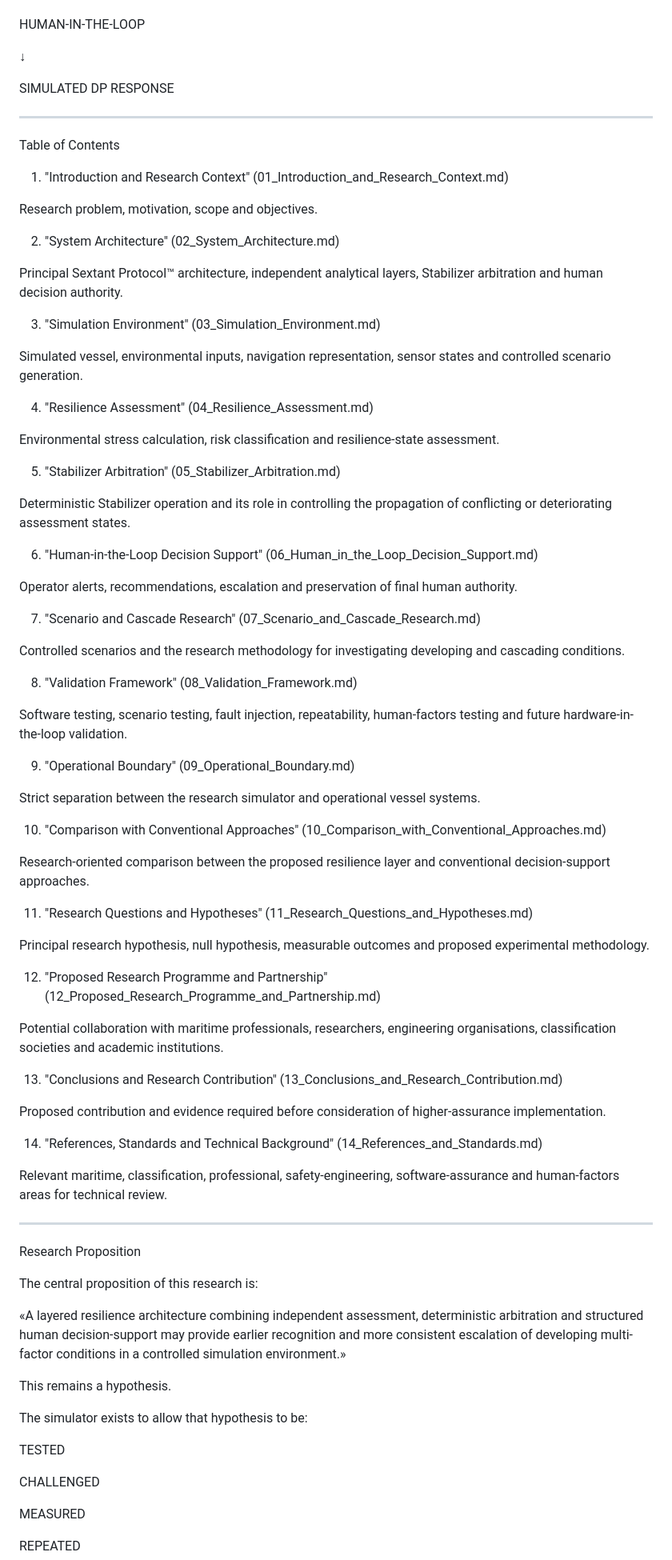
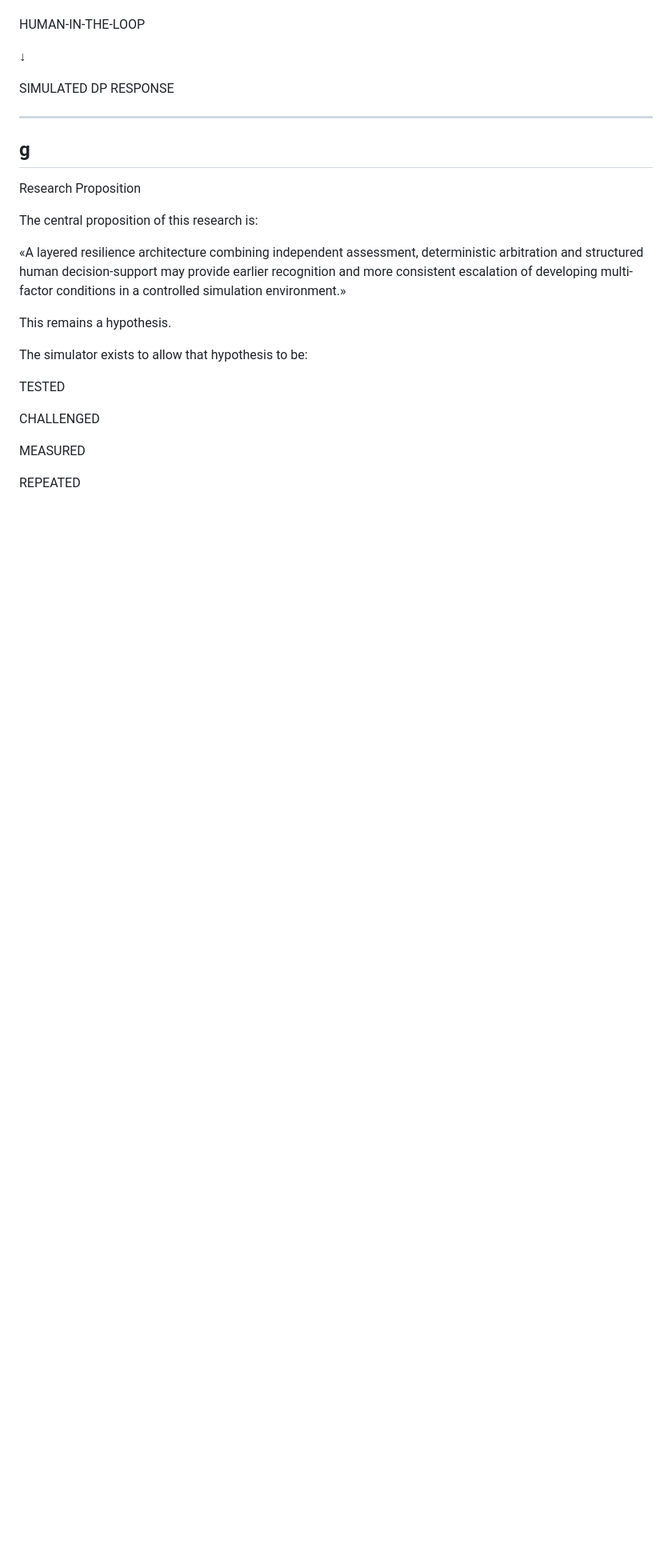
Before and after one commit to 123AGustien/sextant-protocol-dp-system, a Markdown page: docs/whitepaper/00_Whitepaper_Index.md, the part around the change. Shown at 80% size. GitHub-like rendering; blank space fills up the shorter version.

```diff
--- a/docs/whitepaper/00_Whitepaper_Index.md
+++ b/docs/whitepaper/00_Whitepaper_Index.md
@@ -56,64 +56,7 @@ SIMULATED DP RESPONSE
 
 ---
 
-Table of Contents
-
-1. "Introduction and Research Context" (01_Introduction_and_Research_Context.md)
-
-Research problem, motivation, scope and objectives.
-
-2. "System Architecture" (02_System_Architecture.md)
-
-Principal Sextant Protocol™ architecture, independent analytical layers, Stabilizer arbitration and human decision authority.
-
-3. "Simulation Environment" (03_Simulation_Environment.md)
-
-Simulated vessel, environmental inputs, navigation representation, sensor states and controlled scenario generation.
-
-4. "Resilience Assessment" (04_Resilience_Assessment.md)
-
-Environmental stress calculation, risk classification and resilience-state assessment.
-
-5. "Stabilizer Arbitration" (05_Stabilizer_Arbitration.md)
-
-Deterministic Stabilizer operation and its role in controlling the propagation of conflicting or deteriorating assessment states.
-
-6. "Human-in-the-Loop Decision Support" (06_Human_in_the_Loop_Decision_Support.md)
-
-Operator alerts, recommendations, escalation and preservation of final human authority.
-
-7. "Scenario and Cascade Research" (07_Scenario_and_Cascade_Research.md)
-
-Controlled scenarios and the research methodology for investigating developing and cascading conditions.
-
-8. "Validation Framework" (08_Validation_Framework.md)
-
-Software testing, scenario testing, fault injection, repeatability, human-factors testing and future hardware-in-the-loop validation.
-
-9. "Operational Boundary" (09_Operational_Boundary.md)
-
-Strict separation between the research simulator and operational vessel systems.
-
-10. "Comparison with Conventional Approaches" (10_Comparison_with_Conventional_Approaches.md)
-
-Research-oriented comparison between the proposed resilience layer and conventional decision-support approaches.
-
-11. "Research Questions and Hypotheses" (11_Research_Questions_and_Hypotheses.md)
-
-Principal research hypothesis, null hypothesis, measurable outcomes and proposed experimental methodology.
-
-12. "Proposed Research Programme and Partnership" (12_Proposed_Research_Programme_and_Partnership.md)
-
-Potential collaboration with maritime professionals, researchers, engineering organisations, classification societies and academic institutions.
-
-13. "Conclusions and Research Contribution" (13_Conclusions_and_Research_Contribution.md)
-
-Proposed contribution and evidence required before consideration of higher-assurance implementation.
-
-14. "References, Standards and Technical Background" (14_References_and_Standards.md)
-
-Relevant maritime, classification, professional, safety-engineering, software-assurance and human-factors areas for technical review.
-
+g
 ---
 
 Research Proposition
```
